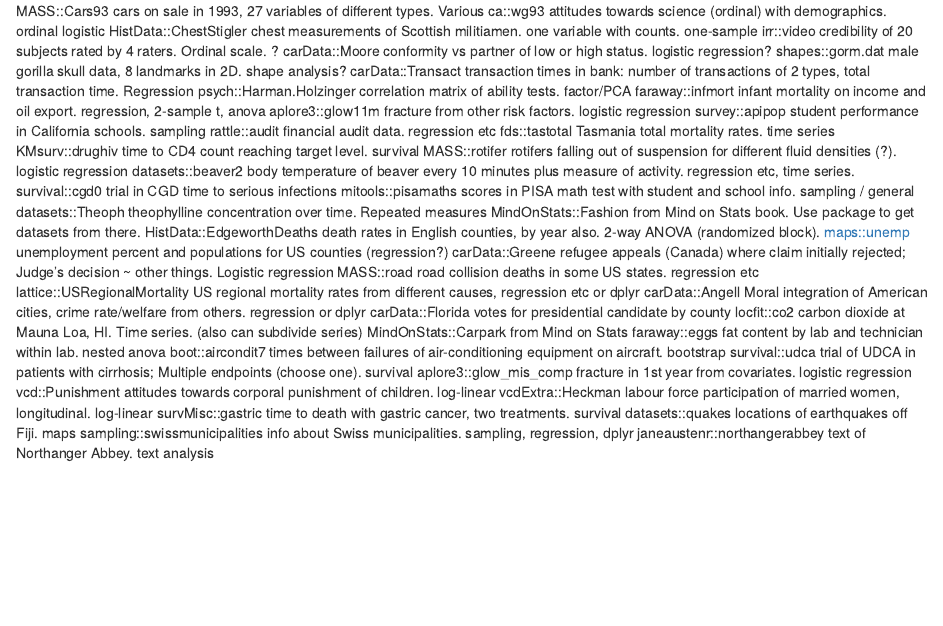
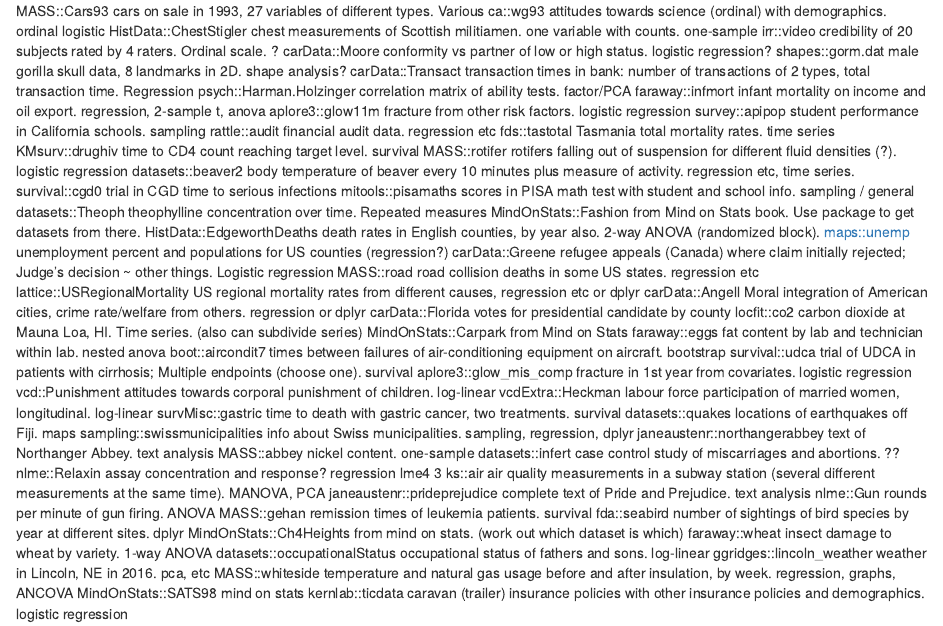
Before and after one commit to nxskok/datasets-all, an R Markdown document (descriptions.Rmd): the page in a window 1100 px wide, from its top. Rendered offline with R 4.5, knitr and Pandoc, with nearby package versions.

Commit message:
some more

```diff
--- a/descriptions.Rmd
+++ b/descriptions.Rmd
@@ -37,3 +37,19 @@
 datasets::quakes locations of earthquakes off Fiji. maps
 sampling::swissmunicipalities info about Swiss municipalities. sampling, regression, dplyr
 janeaustenr::northangerabbey text of Northanger Abbey. text analysis
+MASS::abbey nickel content. one-sample
+datasets::infert case control study of miscarriages and abortions. ??
+nlme::Relaxin assay concentration and response? regression lme4
+3
+ks::air air quality measurements in a subway station (several different measurements at the same time). MANOVA, PCA
+janeaustenr::prideprejudice complete text of Pride and Prejudice. text analysis
+nlme::Gun rounds per minute of gun firing. ANOVA
+MASS::gehan remission times of leukemia patients. survival
+fda::seabird number of sightings of bird species by year at different sites. dplyr
+MindOnStats::Ch4Heights from mind on stats. (work out which dataset is which)
+faraway::wheat insect damage to wheat by variety. 1-way ANOVA
+datasets::occupationalStatus occupational status of fathers and sons. log-linear
+ggridges::lincoln_weather weather in Lincoln, NE in 2016. pca, etc
+MASS::whiteside temperature and natural gas usage before and after insulation, by week. regression, graphs, ANCOVA
+MindOnStats::SATS98 mind on stats
+kernlab::ticdata caravan (trailer) insurance policies with other insurance policies and demographics. logistic regression
```
